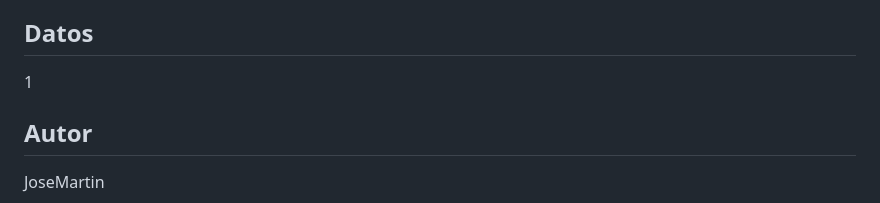
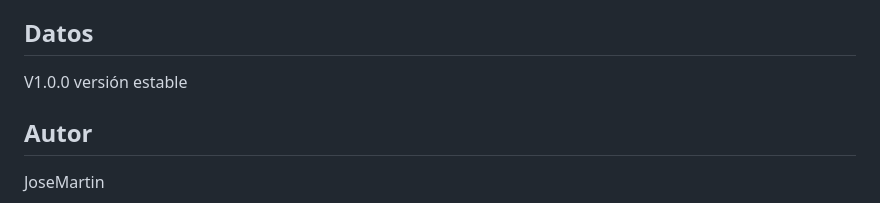
Before and after one commit to JoseMartin27/CenitSky, a Markdown page: docs/README.md, the part around the change. Drawn GitHub-style.

Commit message:
Versión estable 1.0.0

```diff
--- a/docs/README.md
+++ b/docs/README.md
@@ -242,7 +242,7 @@ CREATE TABLE estadisticas (
 - **Foto:** 48MP RAW + JPEG
 
 ## Datos
-1
+V1.0.0 versión estable
 
 ## Autor
 JoseMartin
```
